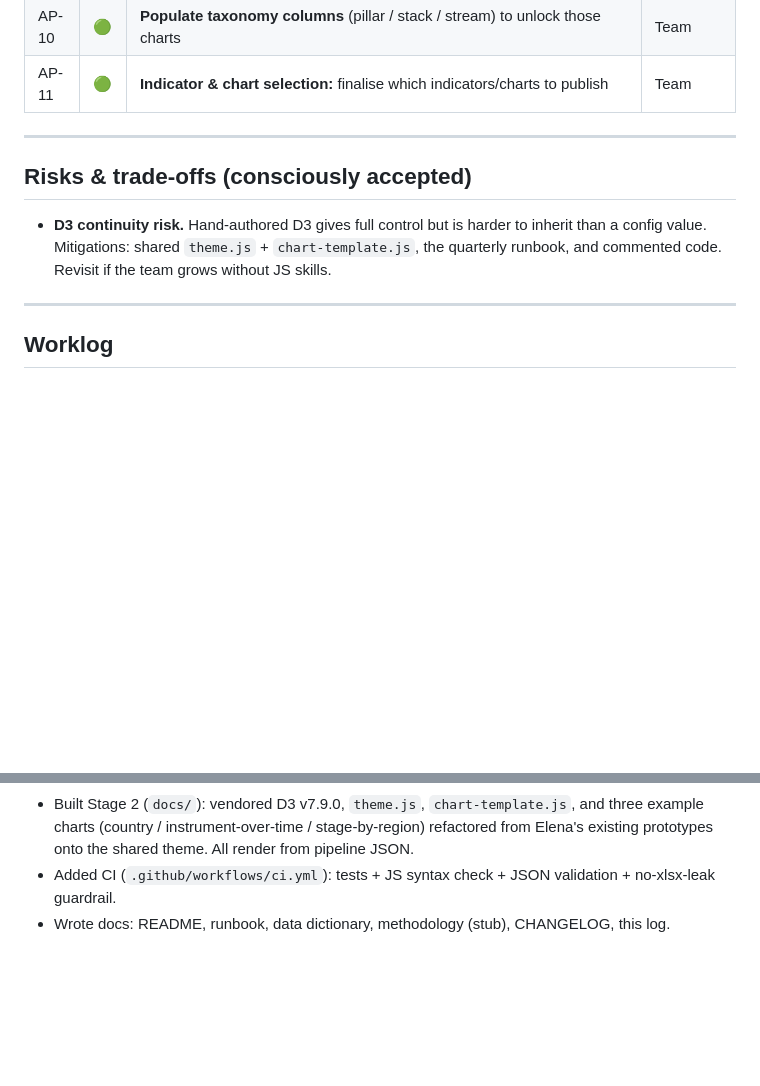
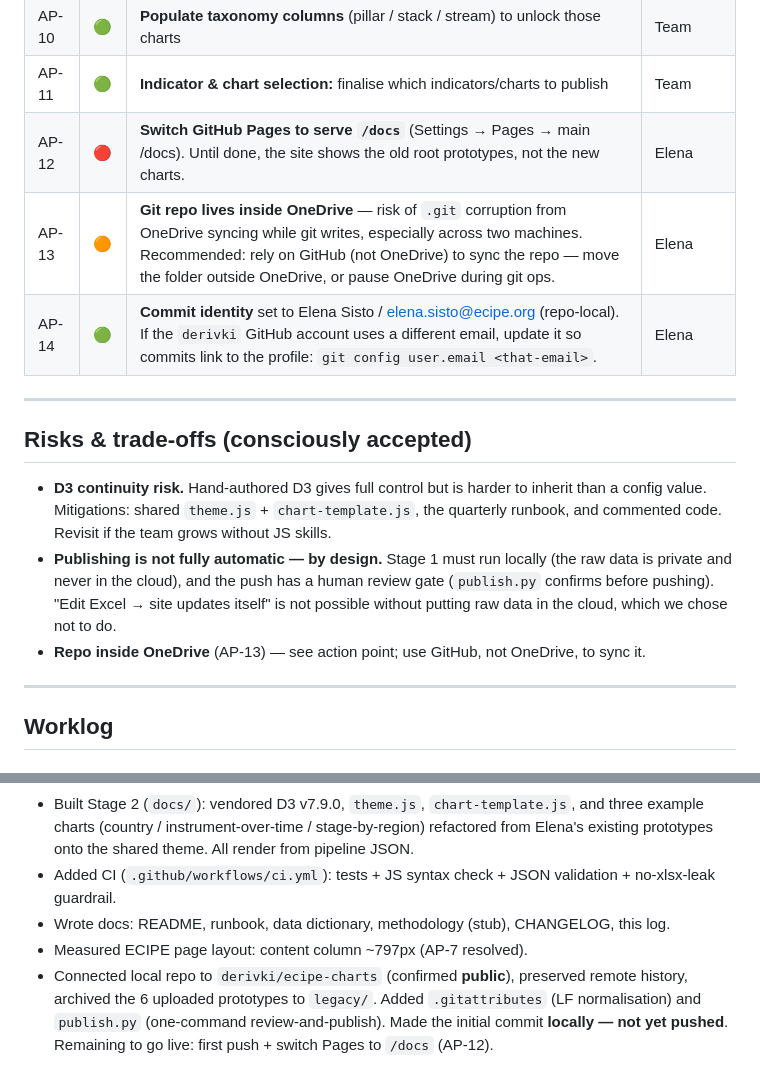
Before and after one commit to derivki/ecipe-charts, a Markdown page: PROJECT_LOG.md, 2 parts joined by grey strips. Drawn GitHub-style; blank space fills up the shorter version.

Commit message:
Docs: one-command publish flow, Pages /docs setup, OneDrive & width notes

```diff
--- a/PROJECT_LOG.md
+++ b/PROJECT_LOG.md
@@ -67,6 +67,9 @@ Priority: 🔴 high · 🟠 medium · 🟢 low. Owner in brackets.
 | AP-9 | 🟢 | **Ownership migration:** plan personal → ECIPE org move without breaking iframe URLs | Elena |
 | AP-10 | 🟢 | **Populate taxonomy columns** (pillar / stack / stream) to unlock those charts | Team |
 | AP-11 | 🟢 | **Indicator & chart selection:** finalise which indicators/charts to publish | Team |
+| AP-12 | 🔴 | **Switch GitHub Pages to serve `/docs`** (Settings → Pages → main /docs). Until done, the site shows the old root prototypes, not the new charts. | Elena |
+| AP-13 | 🟠 | **Git repo lives inside OneDrive** — risk of `.git` corruption from OneDrive syncing while git writes, especially across two machines. Recommended: rely on GitHub (not OneDrive) to sync the repo — move the folder outside OneDrive, or pause OneDrive during git ops. | Elena |
+| AP-14 | 🟢 | **Commit identity** set to Elena Sisto / elena.sisto@ecipe.org (repo-local). If the `derivki` GitHub account uses a different email, update it so commits link to the profile: `git config user.email <that-email>`. | Elena |
 
 ---
 
@@ -75,6 +78,11 @@ Priority: 🔴 high · 🟠 medium · 🟢 low. Owner in brackets.
 - **D3 continuity risk.** Hand-authored D3 gives full control but is harder to
   inherit than a config value. Mitigations: shared `theme.js` + `chart-template.js`,
   the quarterly runbook, and commented code. Revisit if the team grows without JS skills.
+- **Publishing is not fully automatic — by design.** Stage 1 must run locally (the raw
+  data is private and never in the cloud), and the push has a human review gate
+  (`publish.py` confirms before pushing). "Edit Excel → site updates itself" is not
+  possible without putting raw data in the cloud, which we chose not to do.
+- **Repo inside OneDrive** (AP-13) — see action point; use GitHub, not OneDrive, to sync it.
 
 ---
 
@@ -90,3 +98,9 @@ Priority: 🔴 high · 🟠 medium · 🟢 low. Owner in brackets.
 - Added CI (`.github/workflows/ci.yml`): tests + JS syntax check + JSON validation +
   no-xlsx-leak guardrail.
 - Wrote docs: README, runbook, data dictionary, methodology (stub), CHANGELOG, this log.
+- Measured ECIPE page layout: content column ~797px (AP-7 resolved).
+- Connected local repo to `derivki/ecipe-charts` (confirmed **public**), preserved remote
+  history, archived the 6 uploaded prototypes to `legacy/`. Added `.gitattributes`
+  (LF normalisation) and `publish.py` (one-command review-and-publish). Made the initial
+  commit **locally — not yet pushed**. Remaining to go live: first push + switch Pages to
+  `/docs` (AP-12).
```
Also changed, not shown: docs-internal/quarterly-update-runbook.md (+24 -9 lines).
